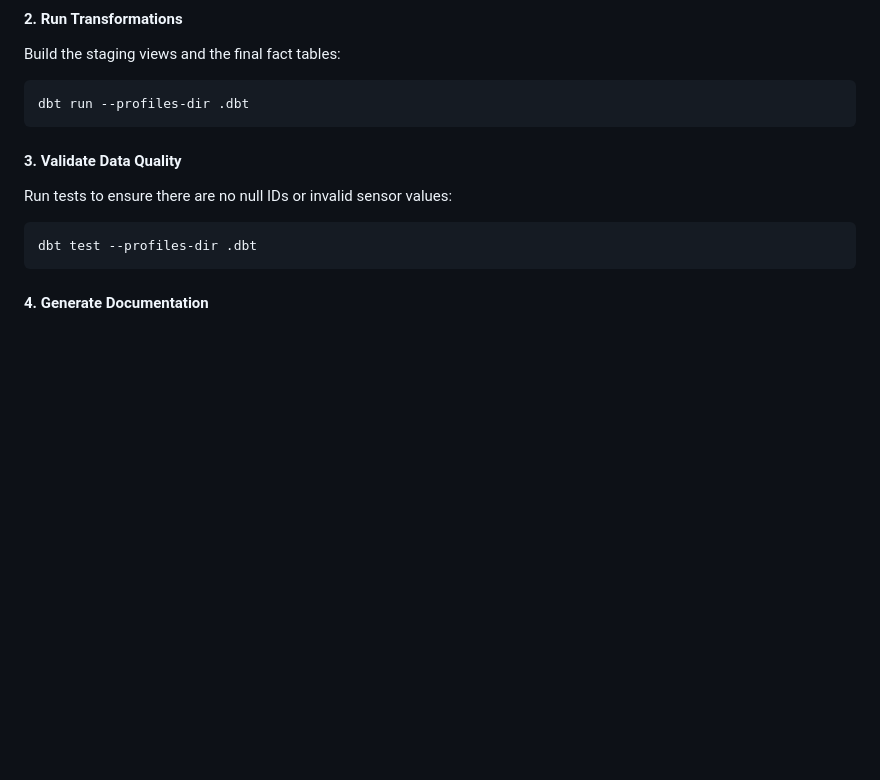
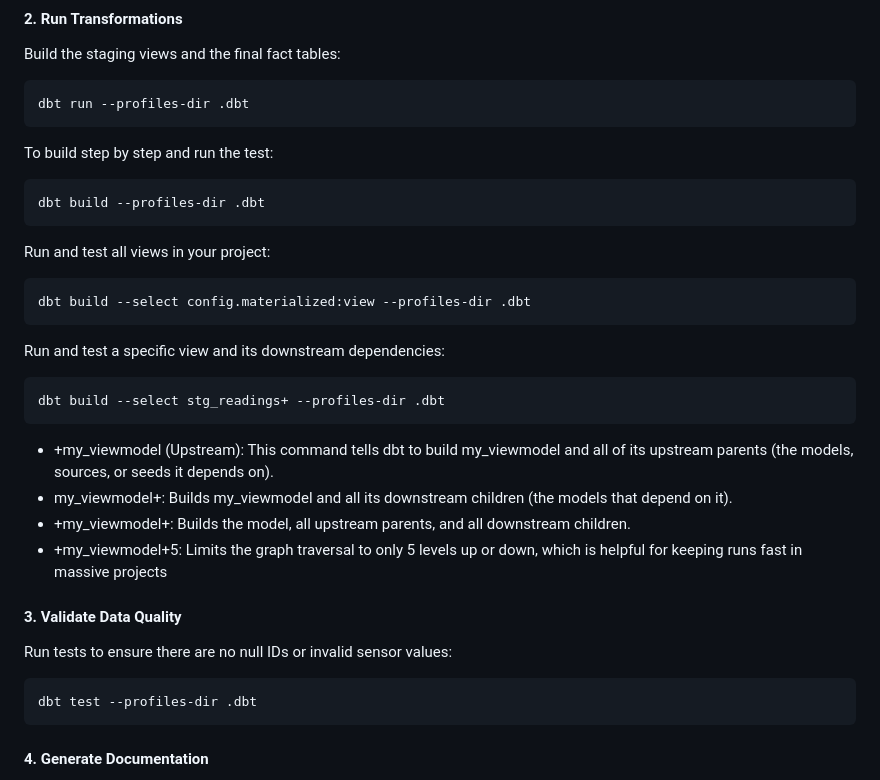
Before and after one commit to ctorresf/developer-guides, a Markdown page: dbt/vscode-devcontainer-dbt/Readme.md, the part around the change. Rendered like a GitHub page; blank space fills up the shorter version.

````diff
--- a/dbt/vscode-devcontainer-dbt/Readme.md
+++ b/dbt/vscode-devcontainer-dbt/Readme.md
@@ -76,6 +76,26 @@ Build the staging views and the final fact tables:
 dbt run --profiles-dir .dbt
 ```
 
+To build step by step and run the test:
+```bash
+dbt build --profiles-dir .dbt
+```
+
+Run and test all views in your project:
+```bash
+dbt build --select config.materialized:view --profiles-dir .dbt
+```
+
+Run and test a specific view and its downstream dependencies:
+```bash
+dbt build --select stg_readings+ --profiles-dir .dbt
+```
+
+- +my_viewmodel (Upstream): This command tells dbt to build my_viewmodel and all of its upstream parents (the models, sources, or seeds it depends on).
+- my_viewmodel+: Builds my_viewmodel and all its downstream children (the models that depend on it).
+- +my_viewmodel+: Builds the model, all upstream parents, and all downstream children.
+- +my_viewmodel+5: Limits the graph traversal to only 5 levels up or down, which is helpful for keeping runs fast in massive projects
+
 #### 3. Validate Data Quality
 Run tests to ensure there are no null IDs or invalid sensor values:
 ```bash
````
